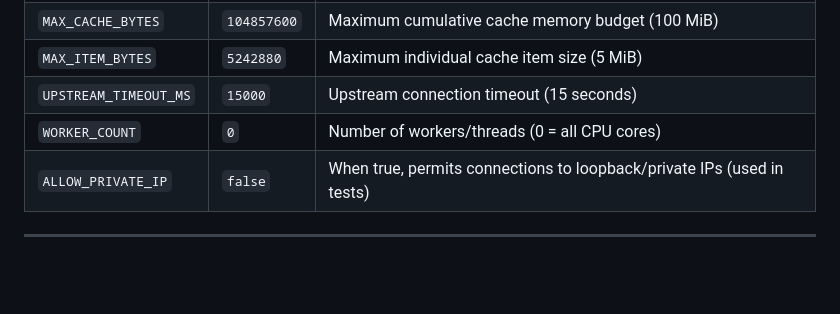
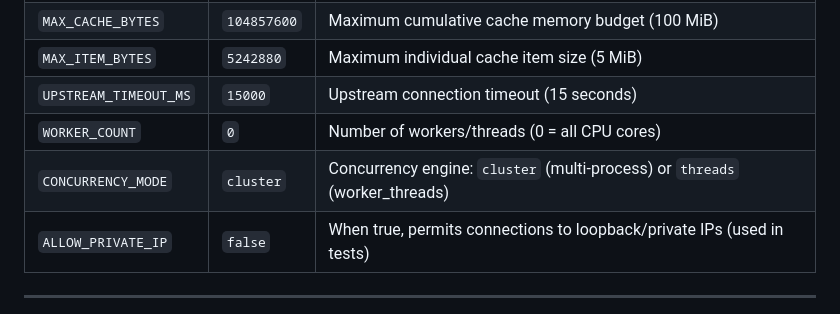
Before and after one commit to Ramanand-tomar/Multithreaded-Proxy-web-server-with-LRU-cache, a Markdown page: README.md, the part around the change. GitHub-like rendering; blank space fills up the shorter version.

Commit message:
docs: add CONCURRENCY_MODE parameter to README configuration table

```diff
--- a/README.md
+++ b/README.md
@@ -132,6 +132,7 @@ All parameters support environment variable overrides:
 | `MAX_ITEM_BYTES` | `5242880` | Maximum individual cache item size (5 MiB) |
 | `UPSTREAM_TIMEOUT_MS` | `15000` | Upstream connection timeout (15 seconds) |
 | `WORKER_COUNT` | `0` | Number of workers/threads (0 = all CPU cores) |
+| `CONCURRENCY_MODE` | `cluster` | Concurrency engine: `cluster` (multi-process) or `threads` (worker_threads) |
 | `ALLOW_PRIVATE_IP` | `false` | When true, permits connections to loopback/private IPs (used in tests) |
 
 ---
```
